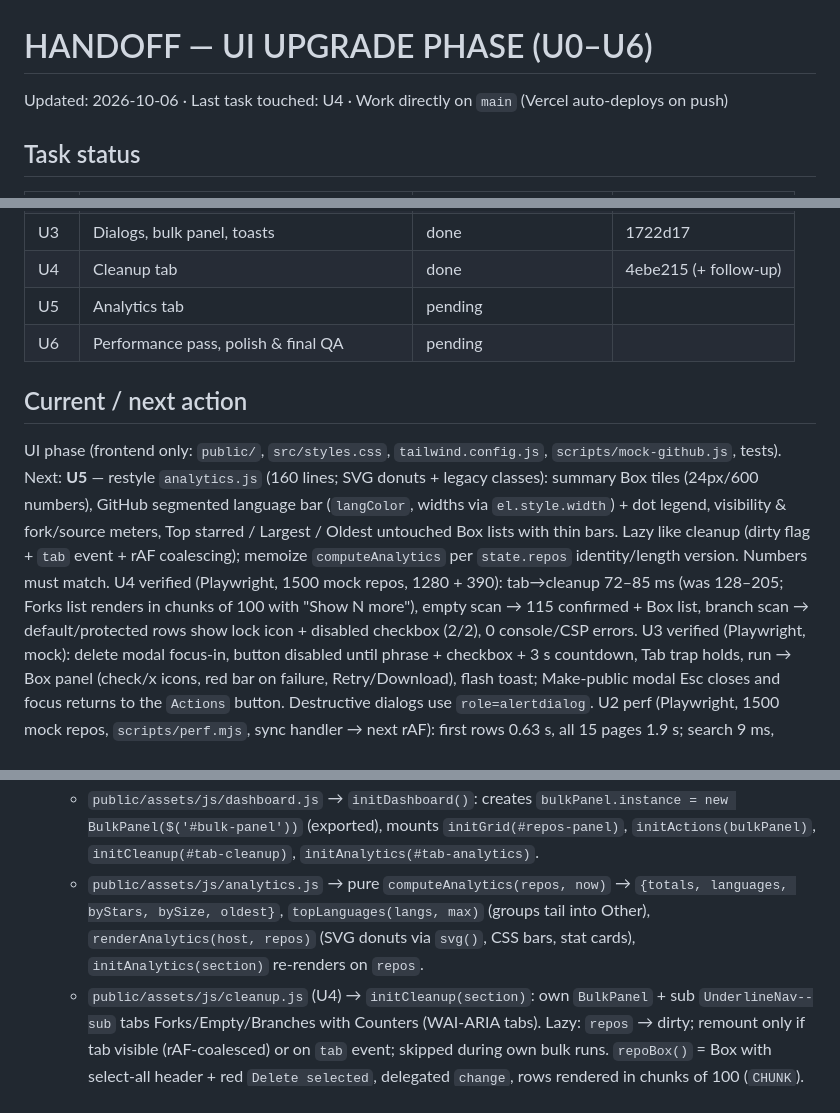
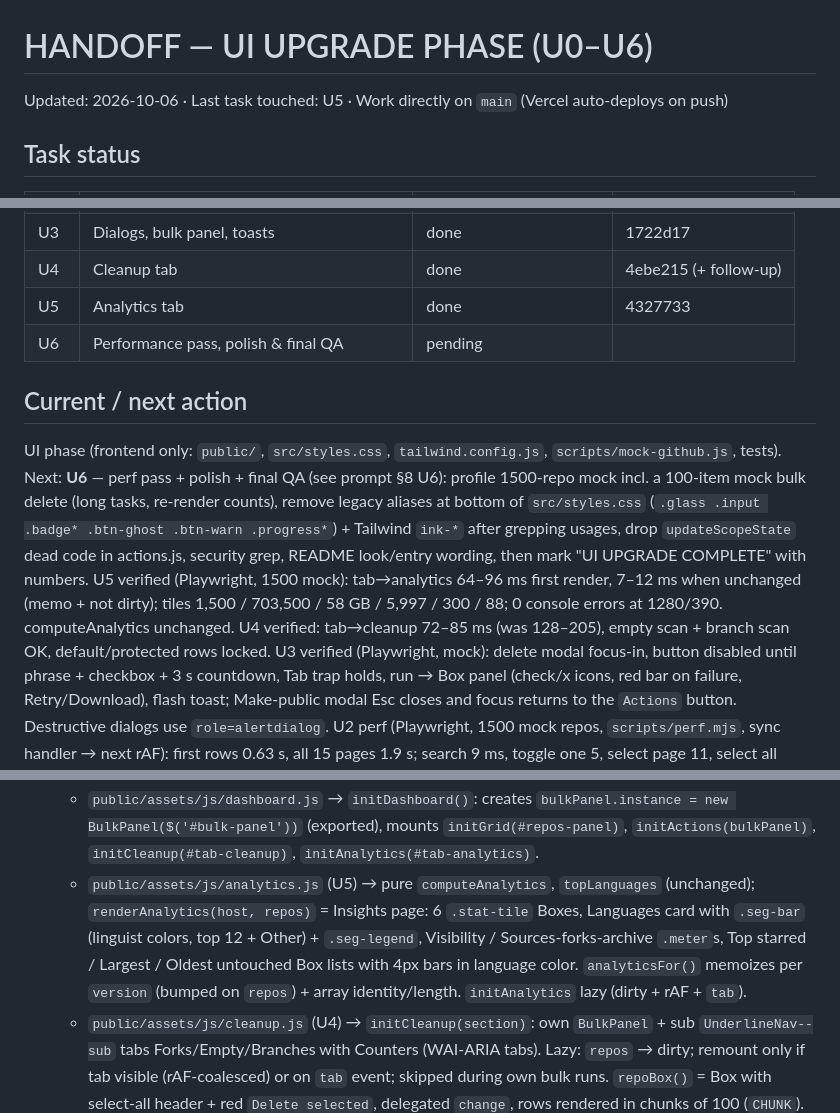
Before and after one commit to sazindux/Git-Manager, a Markdown page: handoff.md, 3 parts joined by grey strips. Rendered like a GitHub page.

Commit message:
docs: handoff after U5

```diff
--- a/handoff.md
+++ b/handoff.md
@@ -1,5 +1,5 @@
 # HANDOFF — UI UPGRADE PHASE (U0–U6)
-Updated: 2026-10-06 · Last task touched: U4 · Work directly on `main` (Vercel auto-deploys on push)
+Updated: 2026-10-06 · Last task touched: U5 · Work directly on `main` (Vercel auto-deploys on push)
 
 ## Task status
 | ID | Task | Status | Commit |
@@ -22,18 +22,18 @@ Updated: 2026-10-06 · Last task touched: U4 · Work directly on `main` (Vercel
 | U2 | Repositories list + performance core | done | 5be274f |
 | U3 | Dialogs, bulk panel, toasts | done | 1722d17 |
 | U4 | Cleanup tab | done | 4ebe215 (+ follow-up) |
-| U5 | Analytics tab | pending | |
+| U5 | Analytics tab | done | 4327733 |
 | U6 | Performance pass, polish & final QA | pending | |
 
 ## Current / next action
 UI phase (frontend only: `public/`, `src/styles.css`, `tailwind.config.js`, `scripts/mock-github.js`, tests).
-Next: **U5** — restyle `analytics.js` (160 lines; SVG donuts + legacy classes): summary Box tiles (24px/600 numbers),
-GitHub segmented language bar (`langColor`, widths via `el.style.width`) + dot legend, visibility & fork/source
-meters, Top starred / Largest / Oldest untouched Box lists with thin bars. Lazy like cleanup (dirty flag + `tab`
-event + rAF coalescing); memoize `computeAnalytics` per `state.repos` identity/length version. Numbers must match.
-U4 verified (Playwright, 1500 mock repos, 1280 + 390): tab→cleanup 72–85 ms (was 128–205; Forks list renders in
-chunks of 100 with "Show N more"), empty scan → 115 confirmed + Box list, branch scan → default/protected rows show
-lock icon + disabled checkbox (2/2), 0 console/CSP errors.
+Next: **U6** — perf pass + polish + final QA (see prompt §8 U6): profile 1500-repo mock incl. a 100-item mock bulk
+delete (long tasks, re-render counts), remove legacy aliases at bottom of `src/styles.css` (`.glass .input .badge*
+.btn-ghost .btn-warn .progress*`) + Tailwind `ink-*` after grepping usages, drop `updateScopeState` dead code in
+actions.js, security grep, README look/entry wording, then mark "UI UPGRADE COMPLETE" with numbers.
+U5 verified (Playwright, 1500 mock): tab→analytics 64–96 ms first render, 7–12 ms when unchanged (memo + not dirty);
+tiles 1,500 / 703,500 / 58 GB / 5,997 / 300 / 88; 0 console errors at 1280/390. computeAnalytics unchanged.
+U4 verified: tab→cleanup 72–85 ms (was 128–205), empty scan + branch scan OK, default/protected rows locked.
 U3 verified (Playwright, mock): delete modal focus-in, button disabled until phrase + checkbox + 3 s countdown, Tab
 trap holds, run → Box panel (check/x icons, red bar on failure, Retry/Download), flash toast; Make-public modal Esc
 closes and focus returns to the `Actions` button. Destructive dialogs use `role=alertdialog`.
@@ -97,7 +97,7 @@ new components in `src/styles.css` so old markup still renders; delete them as e
   - `public/assets/js/toast.js` → `toast(msg, kind)`, `success/error/info`; renders `.flash.flash-toast` + icon + dismiss button.
   - `public/assets/js/main.js` → bootstrap (`/api/me`), views, tabs, logout, `?error=` toasts; dynamically imports `dashboard.js`.
   - `public/assets/js/dashboard.js` → `initDashboard()`: creates `bulkPanel.instance = new BulkPanel($('#bulk-panel'))` (exported), mounts `initGrid(#repos-panel)`, `initActions(bulkPanel)`, `initCleanup(#tab-cleanup)`, `initAnalytics(#tab-analytics)`.
-  - `public/assets/js/analytics.js` → pure `computeAnalytics(repos, now)` → `{totals, languages, byStars, bySize, oldest}`, `topLanguages(langs, max)` (groups tail into Other), `renderAnalytics(host, repos)` (SVG donuts via `svg()`, CSS bars, stat cards), `initAnalytics(section)` re-renders on `repos`.
+  - `public/assets/js/analytics.js` (U5) → pure `computeAnalytics`, `topLanguages` (unchanged); `renderAnalytics(host, repos)` = Insights page: 6 `.stat-tile` Boxes, Languages card with `.seg-bar` (linguist colors, top 12 + Other) + `.seg-legend`, Visibility / Sources-forks-archive `.meter`s, Top starred / Largest / Oldest untouched Box lists with 4px bars in language color. `analyticsFor()` memoizes per `version` (bumped on `repos`) + array identity/length. `initAnalytics` lazy (dirty + rAF + `tab`).
   - `public/assets/js/cleanup.js` (U4) → `initCleanup(section)`: own `BulkPanel` + sub `UnderlineNav--sub` tabs Forks/Empty/Branches with Counters (WAI-ARIA tabs). Lazy: `repos` → dirty; remount only if tab visible (rAF-coalesced) or on `tab` event; skipped during own bulk runs. `repoBox()` = Box with select-all header + red `Delete selected`, delegated `change`, rows rendered in chunks of 100 (`CHUNK`). Branch picker = Box with search header (debounced 120 ms, 300 shown max), branch results = Box rows (`branchRow`: git-branch/lock icon, `.branch-name`, Default/Protected/Merged/Stale Labels, ahead/behind, relative age) with `Merged or stale ▾` menu. Module-level selection Sets + `branchResults` survive re-renders. Empty scan sets `repo.isEmpty` in place then emits `repos`. Branch delete URL = `${repoPath}/branches/${segments encoded}`. UI mirror `isBranchDeletable(b)`.
   - `public/assets/js/actions.js` → listens `bulk-action`; `runVisibility/runArchive/runDelete/runTopics/runTransfer` (modal → `bulkPanel.run` with `writeOptions()` → `updateRepo/removeRepos`); `updateScopeState()` disables `[data-action]` buttons lacking scope (`delete_repo`/`repo`) with explanatory title; `repoPath(r)` helper.
   - `public/assets/js/bulk.js` → pure `runBulk(items, fn, {concurrency, minGapMs, signal, onProgress, now, sleep})` → `{results:[{item,key,status,value,error,errorCode,attempts}], cancelled}`; `writeOptions()` (1 worker, 1000 ms gap), `readOptions()` (4 workers); `BulkPanel.run({title, action, items, perItemFn, options, onItemOk, onFinish})` renders a Box (header: title, Counter, status, Cancel/Retry failed/Download log/close; 8px `.Progress` green when ok, red on failure; per-item rows with spinner/check/x icon, patched only on status change); `buildLog`, `downloadJson`, `labelOf`.
```
